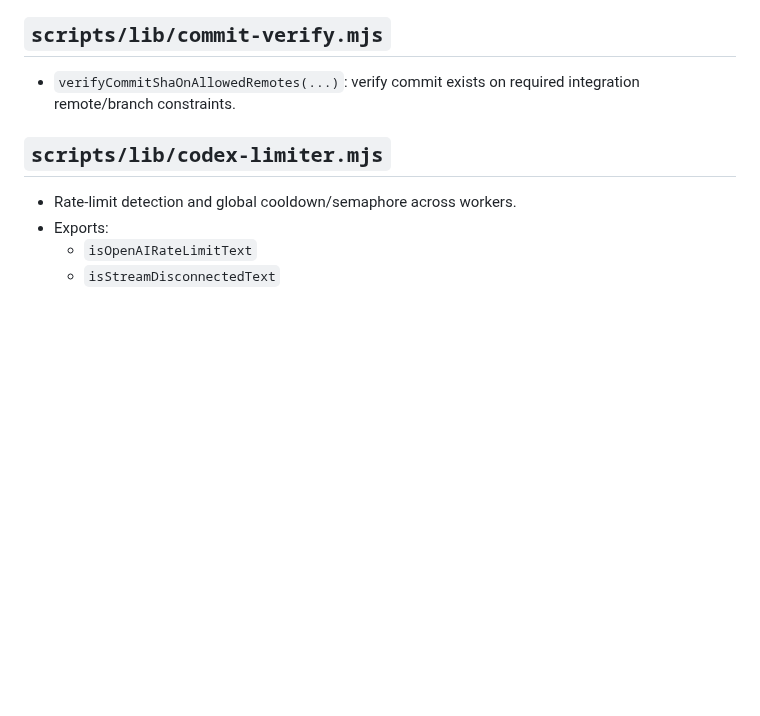
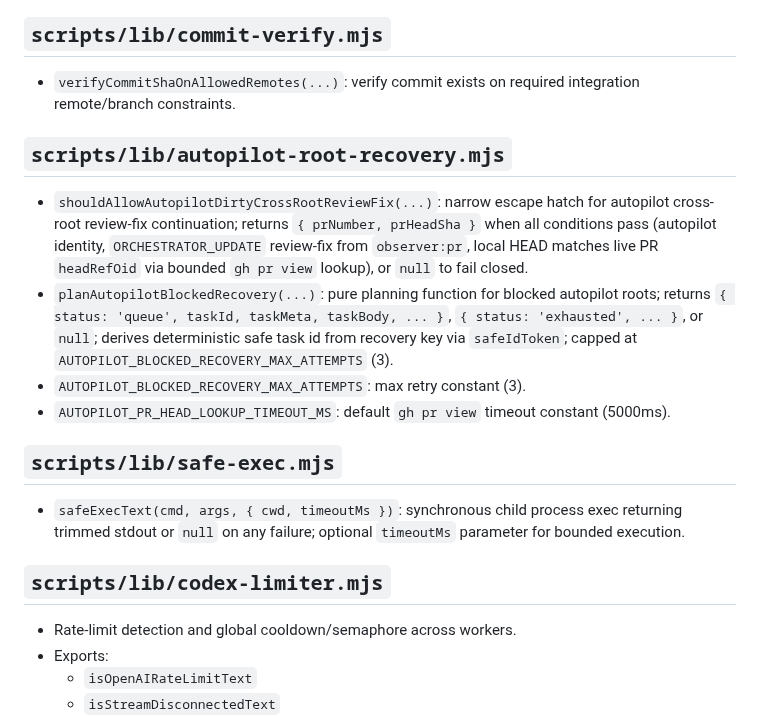
Before and after one commit to future3OOO/agentic-cockpit, a Markdown page: docs/agentic/RUNTIME_FUNCTION_REFERENCE.md, the part around the change. Drawn GitHub-style; blank space fills up the shorter version.

Commit message:
docs: add dedicated library sections for autopilot-root-recovery.mjs and safe-exec.mjs to RUNTIME_FUNCTION_REFERENCE.md

```diff
--- a/docs/agentic/RUNTIME_FUNCTION_REFERENCE.md
+++ b/docs/agentic/RUNTIME_FUNCTION_REFERENCE.md
@@ -433,6 +433,15 @@ Git preflight error contract:
 ## `scripts/lib/commit-verify.mjs`
 - `verifyCommitShaOnAllowedRemotes(...)`: verify commit exists on required integration remote/branch constraints.
 
+## `scripts/lib/autopilot-root-recovery.mjs`
+- `shouldAllowAutopilotDirtyCrossRootReviewFix(...)`: narrow escape hatch for autopilot cross-root review-fix continuation; returns `{ prNumber, prHeadSha }` when all conditions pass (autopilot identity, `ORCHESTRATOR_UPDATE` review-fix from `observer:pr`, local HEAD matches live PR `headRefOid` via bounded `gh pr view` lookup), or `null` to fail closed.
+- `planAutopilotBlockedRecovery(...)`: pure planning function for blocked autopilot roots; returns `{ status: 'queue', taskId, taskMeta, taskBody, ... }`, `{ status: 'exhausted', ... }`, or `null`; derives deterministic safe task id from recovery key via `safeIdToken`; capped at `AUTOPILOT_BLOCKED_RECOVERY_MAX_ATTEMPTS` (3).
+- `AUTOPILOT_BLOCKED_RECOVERY_MAX_ATTEMPTS`: max retry constant (3).
+- `AUTOPILOT_PR_HEAD_LOOKUP_TIMEOUT_MS`: default `gh pr view` timeout constant (5000ms).
+
+## `scripts/lib/safe-exec.mjs`
+- `safeExecText(cmd, args, { cwd, timeoutMs })`: synchronous child process exec returning trimmed stdout or `null` on any failure; optional `timeoutMs` parameter for bounded execution.
+
 ## `scripts/lib/codex-limiter.mjs`
 - Rate-limit detection and global cooldown/semaphore across workers.
 - Exports:
```
